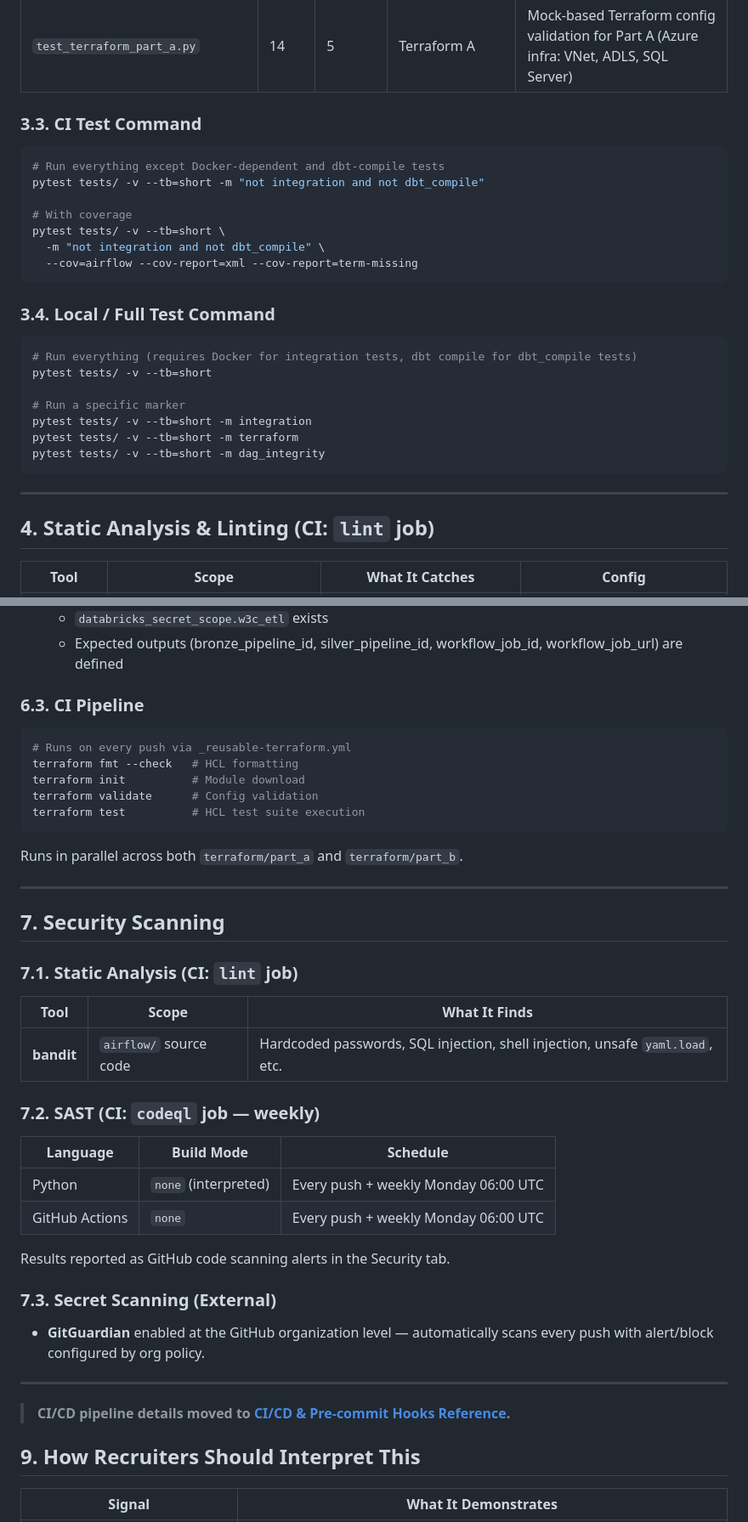
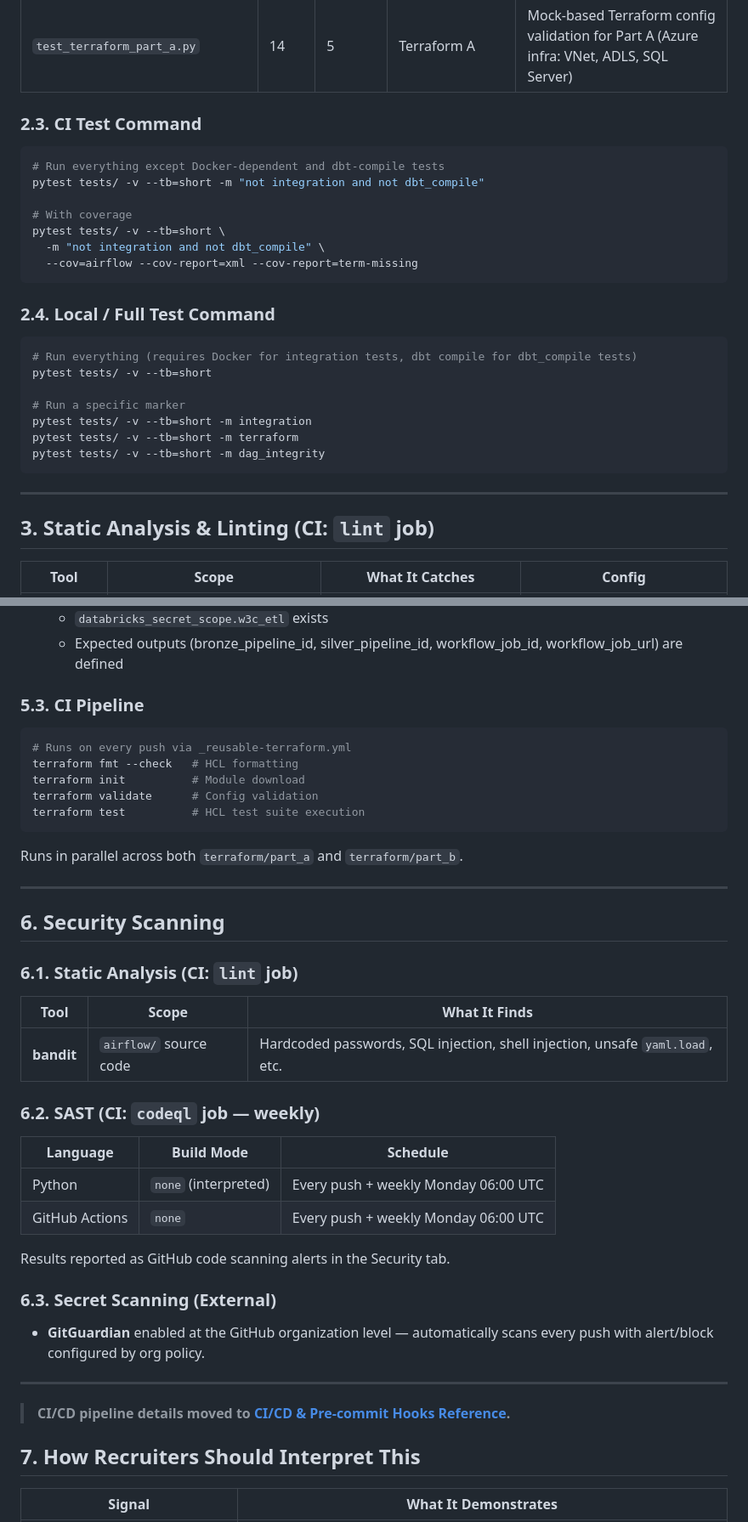
Before and after one commit to AhmedIkram05/w3c-etl-pipeline, a Markdown page: plans/testing-suite-reference.md, 2 parts joined by grey strips. Shown at 85% size. Rendered like a GitHub page.

````diff
--- a/plans/testing-suite-reference.md
+++ b/plans/testing-suite-reference.md
@@ -77,7 +77,7 @@
 | `test_03_export_warehouse.py` | 15 | 4 | Warehouse Export | Airflow DAG task: export dimensions to warehouse, tracking table |
 | `test_terraform_part_a.py` | 14 | 5 | Terraform A | Mock-based Terraform config validation for Part A (Azure infra: VNet, ADLS, SQL Server) |
 
-### 3.3. CI Test Command
+### 2.3. CI Test Command
 
 ```bash
 # Run everything except Docker-dependent and dbt-compile tests
@@ -89,7 +89,7 @@ pytest tests/ -v --tb=short \
   --cov=airflow --cov-report=xml --cov-report=term-missing
 ```
 
-### 3.4. Local / Full Test Command
+### 2.4. Local / Full Test Command
 
 ```bash
 # Run everything (requires Docker for integration tests, dbt compile for dbt_compile tests)
@@ -103,7 +103,7 @@ pytest tests/ -v --tb=short -m dag_integrity
 
 ---
 
-## 4. Static Analysis & Linting (CI: `lint` job)
+## 3. Static Analysis & Linting (CI: `lint` job)
 
 | Tool | Scope | What It Catches | Config |
 |------|-------|-----------------|--------|
@@ -186,7 +186,7 @@ terraform/part_b/tests/default.tftest.hcl
   - `databricks_secret_scope.w3c_etl` exists
   - Expected outputs (bronze_pipeline_id, silver_pipeline_id, workflow_job_id, workflow_job_url) are defined
 
-### 6.3. CI Pipeline
+### 5.3. CI Pipeline
 
 ```yaml
 # Runs on every push via _reusable-terraform.yml
@@ -200,15 +200,15 @@ Runs in parallel across both `terraform/part_a` and `terraform/part_b`.
 
 ---
 
-## 7. Security Scanning
+## 6. Security Scanning
 
-### 7.1. Static Analysis (CI: `lint` job)
+### 6.1. Static Analysis (CI: `lint` job)
 
 | Tool | Scope | What It Finds |
 |------|-------|---------------|
 | **bandit** | `airflow/` source code | Hardcoded passwords, SQL injection, shell injection, unsafe `yaml.load`, etc. |
 
-### 7.2. SAST (CI: `codeql` job — weekly)
+### 6.2. SAST (CI: `codeql` job — weekly)
 
 | Language | Build Mode | Schedule |
 |----------|------------|----------|
@@ -217,7 +217,7 @@ Runs in parallel across both `terraform/part_a` and `terraform/part_b`.
 
 Results reported as GitHub code scanning alerts in the Security tab.
 
-### 7.3. Secret Scanning (External)
+### 6.3. Secret Scanning (External)
 
 - **GitGuardian** enabled at the GitHub organization level — automatically scans every push with alert/block configured by org policy.
 
@@ -225,7 +225,7 @@ Results reported as GitHub code scanning alerts in the Security tab.
 
 > **CI/CD pipeline details moved to [CI/CD & Pre-commit Hooks Reference](./ci-cd-reference.md).**
 
-## 9. How Recruiters Should Interpret This
+## 7. How Recruiters Should Interpret This
 
 | Signal | What It Demonstrates |
 |--------|----------------------|
````
Also changed, not shown: other parts of plans/testing-suite-reference.md (+13 -13 lines).
